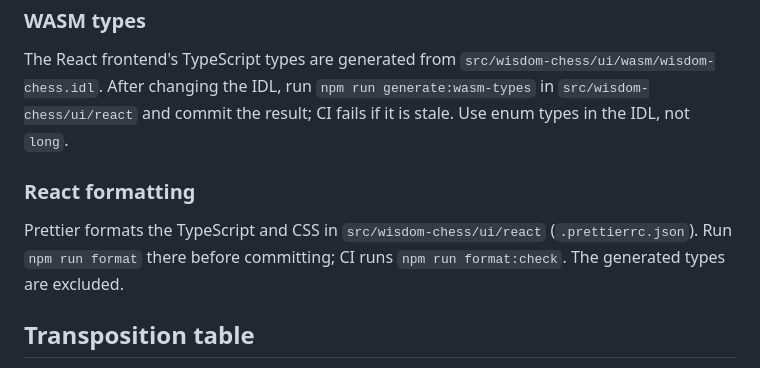
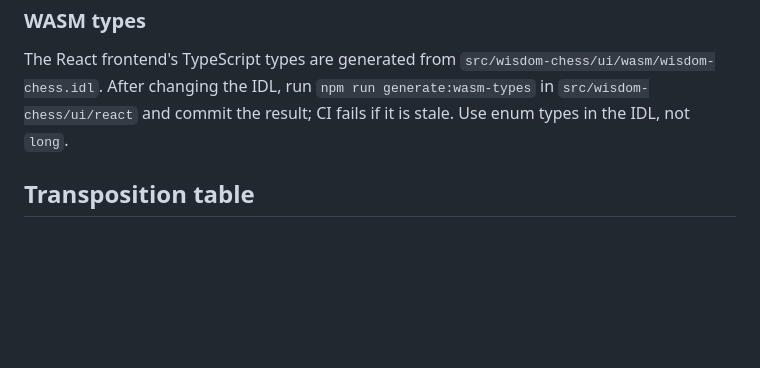
Before and after one commit to dmeybohm/wisdom-chess, a Markdown page: AGENTS.md, the part around the change. GitHub-like rendering; blank space fills up the shorter version.

Commit message:
Leave Prettier out of AGENTS.md
Co-Authored-By: Claude Fable 5.1 <noreply@anthropic.com>

```diff
--- a/AGENTS.md
+++ b/AGENTS.md
@@ -157,12 +157,6 @@ The React frontend's TypeScript types are generated from
 `npm run generate:wasm-types` in `src/wisdom-chess/ui/react` and commit the result; CI
 fails if it is stale. Use enum types in the IDL, not `long`.
 
-### React formatting
-
-Prettier formats the TypeScript and CSS in `src/wisdom-chess/ui/react`
-(`.prettierrc.json`). Run `npm run format` there before committing; CI
-runs `npm run format:check`. The generated types are excluded.
-
 ## Transposition table
 
 The table is search state, not game state: `Game::findBestMove()` borrows
```
Also changed, not shown: 1 other file.
